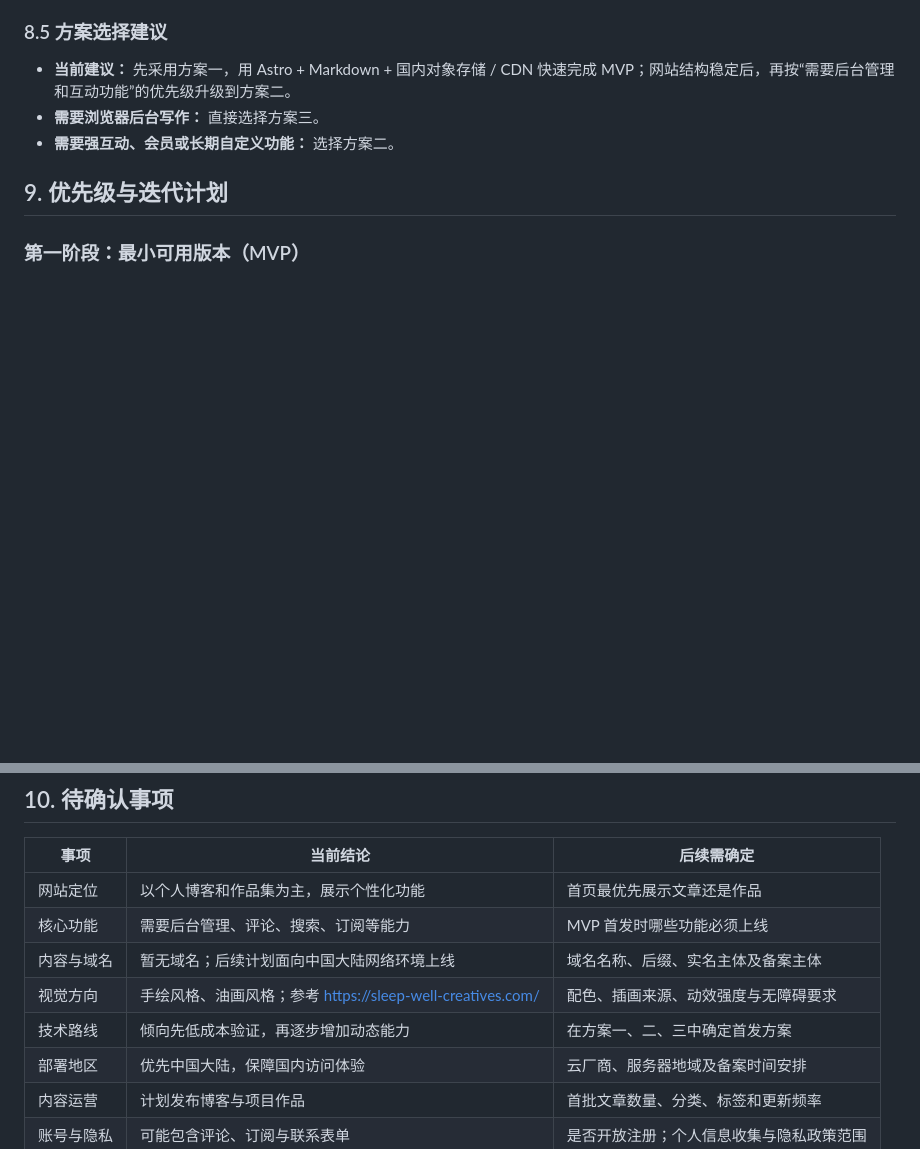
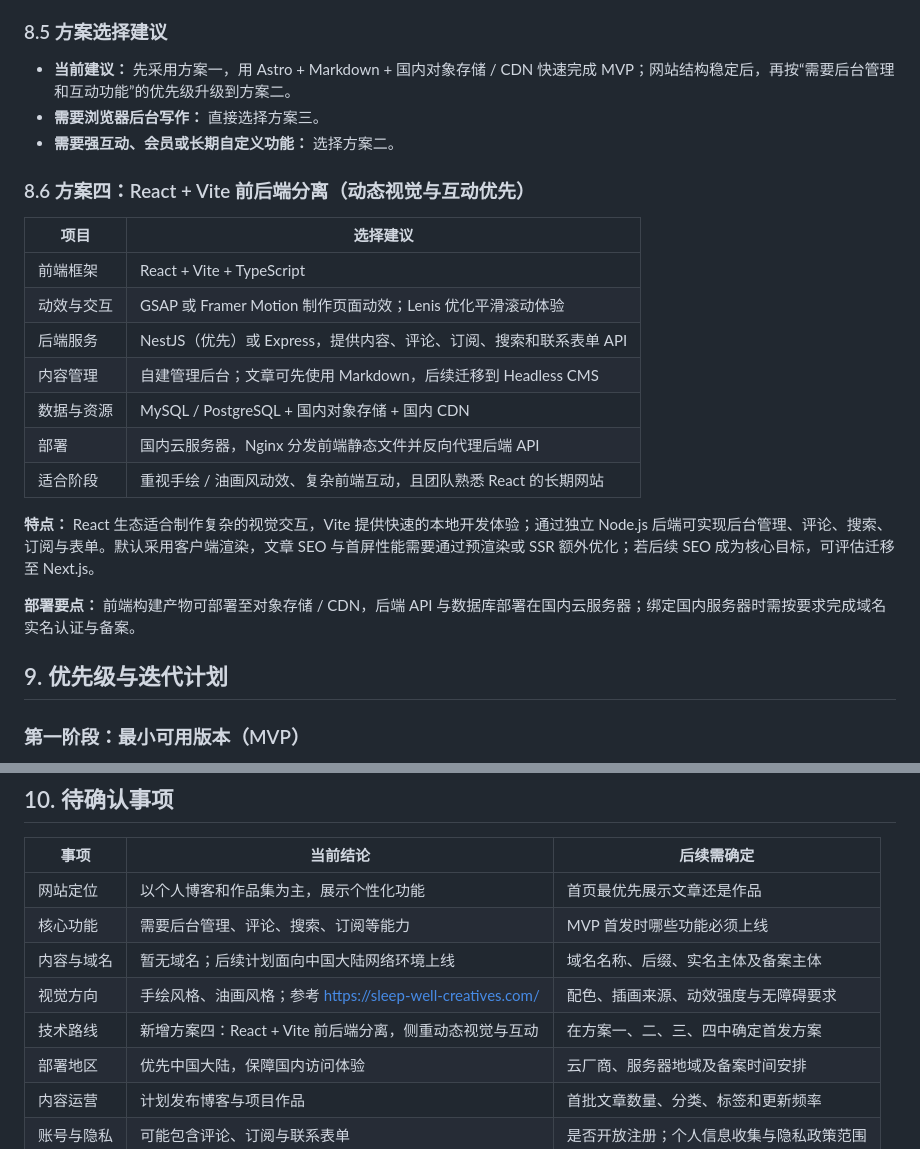
Before and after one commit to createfuture233/Company_internship_person_web, a Markdown page: doc/bl.md, 2 parts joined by grey strips. GitHub-like rendering; blank space fills up the shorter version.

Commit message:
1.3新增方案四：React + Vite 前后端分离，侧重动态视觉与互动

```diff
--- a/doc/bl.md
+++ b/doc/bl.md
@@ -195,6 +195,22 @@
 - **需要浏览器后台写作：** 直接选择方案三。
 - **需要强互动、会员或长期自定义功能：** 选择方案二。
 
+### 8.6 方案四：React + Vite 前后端分离（动态视觉与互动优先）
+
+| 项目 | 选择建议 |
+| --- | --- |
+| 前端框架 | React + Vite + TypeScript |
+| 动效与交互 | GSAP 或 Framer Motion 制作页面动效；Lenis 优化平滑滚动体验 |
+| 后端服务 | NestJS（优先）或 Express，提供内容、评论、订阅、搜索和联系表单 API |
+| 内容管理 | 自建管理后台；文章可先使用 Markdown，后续迁移到 Headless CMS |
+| 数据与资源 | MySQL / PostgreSQL + 国内对象存储 + 国内 CDN |
+| 部署 | 国内云服务器，Nginx 分发前端静态文件并反向代理后端 API |
+| 适合阶段 | 重视手绘 / 油画风动效、复杂前端互动，且团队熟悉 React 的长期网站 |
+
+**特点：** React 生态适合制作复杂的视觉交互，Vite 提供快速的本地开发体验；通过独立 Node.js 后端可实现后台管理、评论、搜索、订阅与表单。默认采用客户端渲染，文章 SEO 与首屏性能需要通过预渲染或 SSR 额外优化；若后续 SEO 成为核心目标，可评估迁移至 Next.js。
+
+**部署要点：** 前端构建产物可部署至对象存储 / CDN，后端 API 与数据库部署在国内云服务器；绑定国内服务器时需按要求完成域名实名认证与备案。
+
 ## 9. 优先级与迭代计划
 
 ### 第一阶段：最小可用版本（MVP）
@@ -221,7 +237,7 @@
 | 核心功能 | 需要后台管理、评论、搜索、订阅等能力 | MVP 首发时哪些功能必须上线 |
 | 内容与域名 | 暂无域名；后续计划面向中国大陆网络环境上线 | 域名名称、后缀、实名主体及备案主体 |
 | 视觉方向 | 手绘风格、油画风格；参考 https://sleep-well-creatives.com/ | 配色、插画来源、动效强度与无障碍要求 |
-| 技术路线 | 倾向先低成本验证，再逐步增加动态能力 | 在方案一、二、三中确定首发方案 |
+| 技术路线 | 新增方案四：React + Vite 前后端分离，侧重动态视觉与互动 | 在方案一、二、三、四中确定首发方案 |
 | 部署地区 | 优先中国大陆，保障国内访问体验 | 云厂商、服务器地域及备案时间安排 |
 | 内容运营 | 计划发布博客与项目作品 | 首批文章数量、分类、标签和更新频率 |
 | 账号与隐私 | 可能包含评论、订阅与联系表单 | 是否开放注册；个人信息收集与隐私政策范围 |
```
